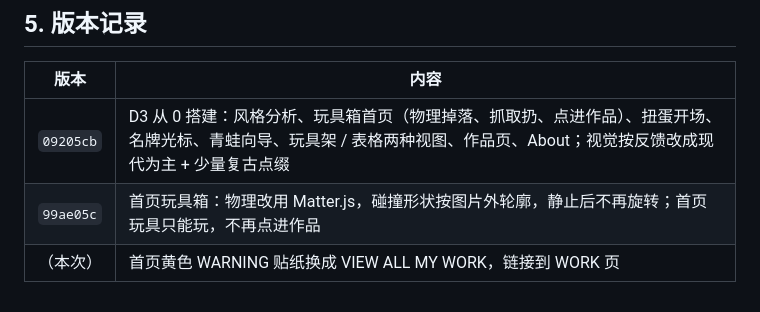
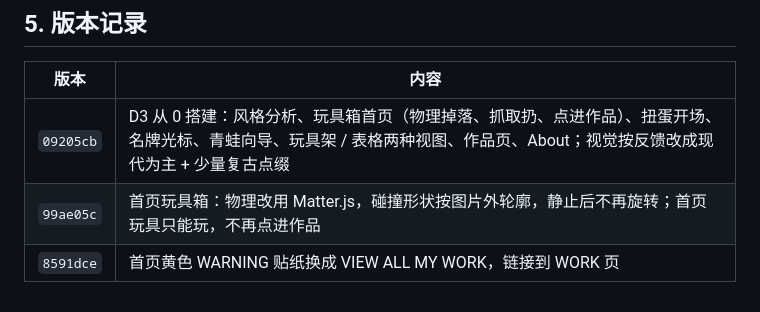
Before and after one commit to ebadudu1234-tech/ebadudu-d3, a Markdown page: prompt/requirements.md, the part around the change. GitHub-like rendering.

Commit message:
Record 8591dce in D3 notes
Co-Authored-By: Claude Opus 5.5 <noreply@anthropic.com>

```diff
--- a/prompt/requirements.md
+++ b/prompt/requirements.md
@@ -64,4 +64,4 @@
 |---|---|
 | `09205cb` | D3 从 0 搭建：风格分析、玩具箱首页（物理掉落、抓取扔、点进作品）、扭蛋开场、名牌光标、青蛙向导、玩具架 / 表格两种视图、作品页、About；视觉按反馈改成现代为主 + 少量复古点缀 |
 | `99ae05c` | 首页玩具箱：物理改用 Matter.js，碰撞形状按图片外轮廓，静止后不再旋转；首页玩具只能玩，不再点进作品 |
-| （本次） | 首页黄色 WARNING 贴纸换成 VIEW ALL MY WORK，链接到 WORK 页 |
+| `8591dce` | 首页黄色 WARNING 贴纸换成 VIEW ALL MY WORK，链接到 WORK 页 |
```
